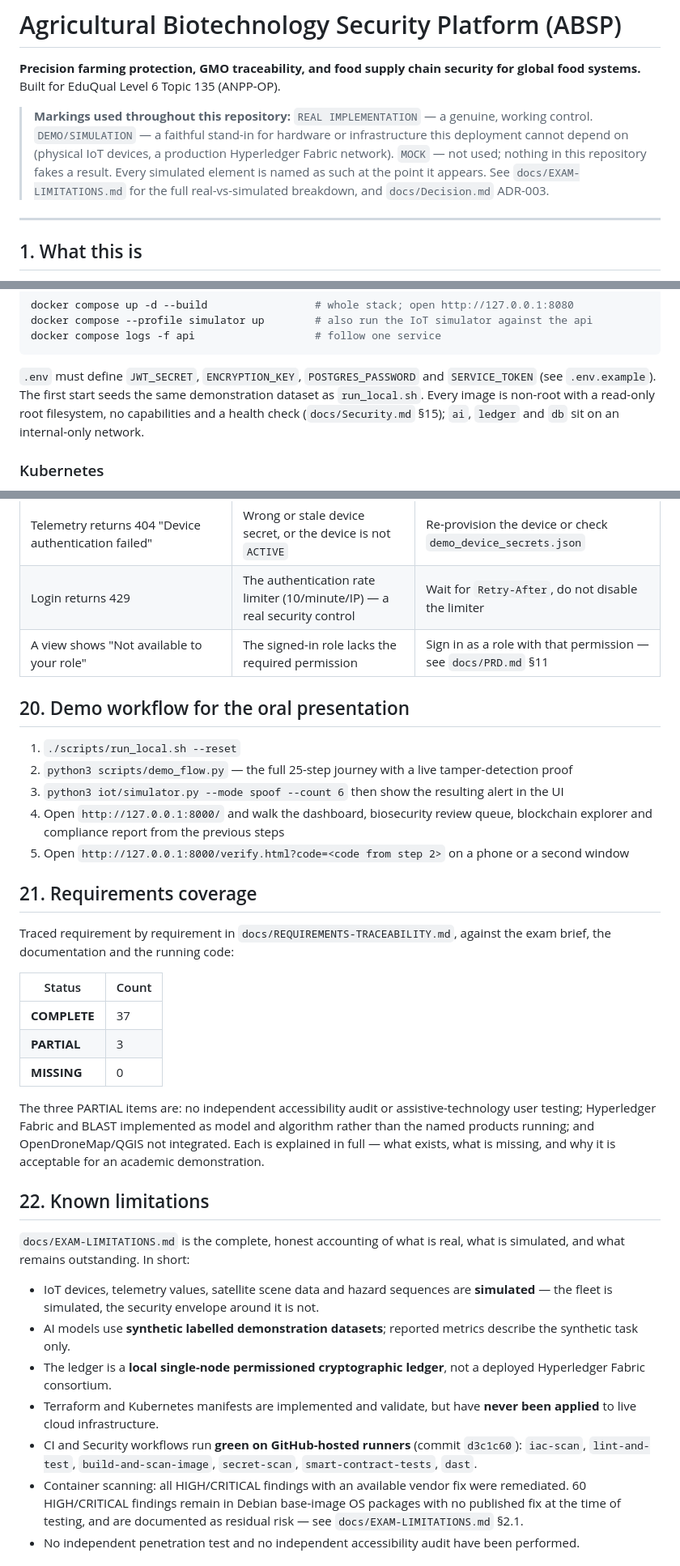
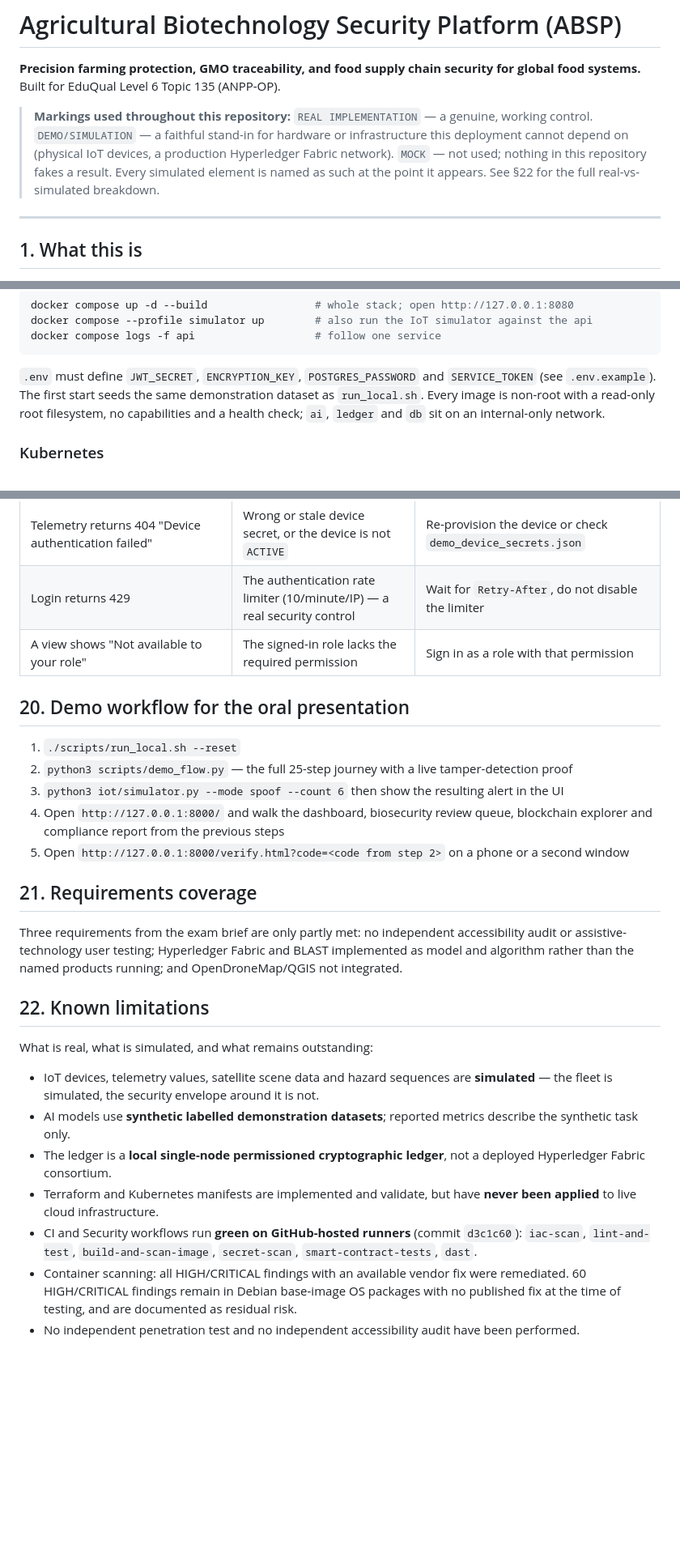
Before and after one commit to bilalwaheed24/Implementing-Advanced-Agricultural-Platform, a Markdown page: README.md, 3 parts joined by grey strips. Shown at 81% size. Drawn GitHub-style; blank space fills up the shorter version.

Commit message:
README: remove references to the deleted docs/ directory, document tests-e2e
Co-Authored-By: Claude Opus 5.5 (1M context) <noreply@anthropic.com>

```diff
--- a/README.md
+++ b/README.md
@@ -7,8 +7,7 @@ food systems.** Built for EduQual Level 6 Topic 135 (ANPP-OP).
 > control. `DEMO/SIMULATION` — a faithful stand-in for hardware or infrastructure this
 > deployment cannot depend on (physical IoT devices, a production Hyperledger Fabric network).
 > `MOCK` — not used; nothing in this repository fakes a result. Every simulated element is
-> named as such at the point it appears. See `docs/EXAM-LIMITATIONS.md` for the full
-> real-vs-simulated breakdown, and `docs/Decision.md` ADR-003.
+> named as such at the point it appears. See §22 for the full real-vs-simulated breakdown.
 
 ---
 
@@ -244,8 +248,8 @@ docker compose logs -f api                   # follow one service
 
 `.env` must define `JWT_SECRET`, `ENCRYPTION_KEY`, `POSTGRES_PASSWORD` and `SERVICE_TOKEN`
 (see `.env.example`). The first start seeds the same demonstration dataset as `run_local.sh`.
-Every image is non-root with a read-only root filesystem, no capabilities and a health check
-(`docs/Security.md` §15); `ai`, `ledger` and `db` sit on an internal-only network.
+Every image is non-root with a read-only root filesystem, no capabilities and a health check;
+`ai`, `ledger` and `db` sit on an internal-only network.
 
 ### Kubernetes
 
@@ -317,7 +321,7 @@ Post-deploy: `python3 scripts/smoke_test.py --api-url https://your-deployment`.
 | `sqlite3.OperationalError: disk I/O error` | Another process (often a previous server) holds the database file | Stop the other process before deleting/reseeding the database |
 | Telemetry returns 404 "Device authentication failed" | Wrong or stale device secret, or the device is not `ACTIVE` | Re-provision the device or check `demo_device_secrets.json` |
 | Login returns 429 | The authentication rate limiter (10/minute/IP) — a real security control | Wait for `Retry-After`, do not disable the limiter |
-| A view shows "Not available to your role" | The signed-in role lacks the required permission | Sign in as a role with that permission — see `docs/PRD.md` §11 |
+| A view shows "Not available to your role" | The signed-in role lacks the required permission | Sign in as a role with that permission |
 
 ## 20. Demo workflow for the oral presentation
 
@@ -330,24 +334,13 @@ Post-deploy: `python3 scripts/smoke_test.py --api-url https://your-deployment`.
 
 ## 21. Requirements coverage
 
-Traced requirement by requirement in `docs/REQUIREMENTS-TRACEABILITY.md`, against the exam brief,
-the documentation and the running code:
-
-| Status | Count |
-|---|---|
-| **COMPLETE** | 37 |
-| **PARTIAL** | 3 |
-| **MISSING** | 0 |
-
-The three PARTIAL items are: no independent accessibility audit or assistive-technology user
-testing; Hyperledger Fabric and BLAST implemented as model and algorithm rather than the named
-products running; and OpenDroneMap/QGIS not integrated. Each is explained in full — what exists,
-what is missing, and why it is acceptable for an academic demonstration.
+Three requirements from the exam brief are only partly met: no independent accessibility
+audit or assistive-technology user testing; Hyperledger Fabric and BLAST implemented as model
+and algorithm rather than the named products running; and OpenDroneMap/QGIS not integrated.
 
 ## 22. Known limitations
 
-`docs/EXAM-LIMITATIONS.md` is the complete, honest accounting of what is real, what is
-simulated, and what remains outstanding. In short:
+What is real, what is simulated, and what remains outstanding:
 
 * IoT devices, telemetry values, satellite scene data and hazard sequences are **simulated** —
   the fleet is simulated, the security envelope around it is not.
@@ -361,5 +354,5 @@ simulated, and what remains outstanding. In short:
   `lint-and-test`, `build-and-scan-image`, `secret-scan`, `smart-contract-tests`, `dast`.
 * Container scanning: all HIGH/CRITICAL findings with an available vendor fix were remediated.
   60 HIGH/CRITICAL findings remain in Debian base-image OS packages with no published fix at the
-  time of testing, and are documented as residual risk — see `docs/EXAM-LIMITATIONS.md` §2.1.
+  time of testing, and are documented as residual risk.
 * No independent penetration test and no independent accessibility audit have been performed.
```
Also changed, not shown: other parts of README.md (+27 -40 lines).
